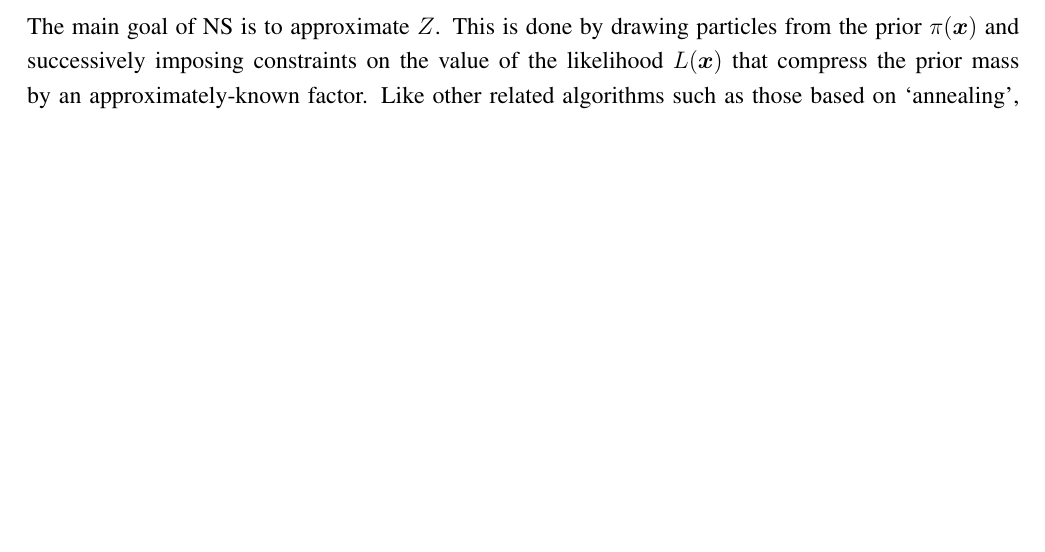
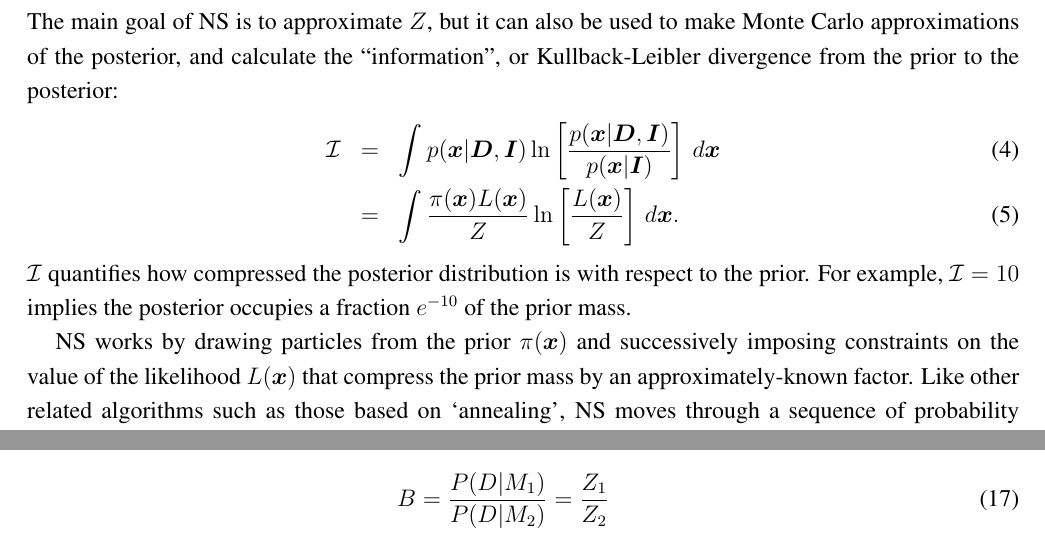
Before and after one commit to eggplantbren/TwinPeaks3, a LaTeX paper (Paper/ms.tex): part of page 1 of 9 before the commit and two parts of pages 2 and 7 of 9 after it, the two joined at a grey line, cut at the place of the change, the shorter picture padded with empty space. Compiled offline with pdfLaTeX.

Commit message:
KL divergence

```diff
--- a/Paper/ms.tex
+++ b/Paper/ms.tex
@@ -163,8 +163,20 @@ function, and $Z$ is the normalising constant, usually known as the
 \begin{eqnarray}
 Z &=& \int \pi(\xx) L(\xx) \, \dx.\label{eqn:evidence}
 \end{eqnarray}
-The main goal of NS is to approximate $Z$.
-This is done by drawing particles from the
+The main goal of NS is to approximate $Z$, but it can also be used to make
+Monte Carlo approximations of the posterior, and calculate the ``information'',
+or Kullback-Leibler divergence from the prior to the posterior:
+\begin{eqnarray}
+\mathcal{I} &=& \int p(\xx | \data, \II) \ln
+\left[\frac{p(\xx | \data, \II)}{p(\xx | \II)}\right] \, d\xx \\
+&=& \int \frac{\pi(\xx) L(\xx)}{Z} \ln
+\left[\frac{L(\xx)}{Z}\right] \, d\xx.
+\end{eqnarray}
+$\mathcal{I}$ quantifies how compressed the posterior distribution is with
+respect to the prior. For example, $\mathcal{I} = 10$ implies the posterior
+occupies a fraction $e^{-10}$ of the prior mass.
+
+NS works by drawing particles from the
 prior $\pi(\xx)$ and successively imposing constraints on the value of
 the likelihood $L(\xx)$ that compress the prior mass by an
 approximately-known factor. Like other related algorithms such as those
```
